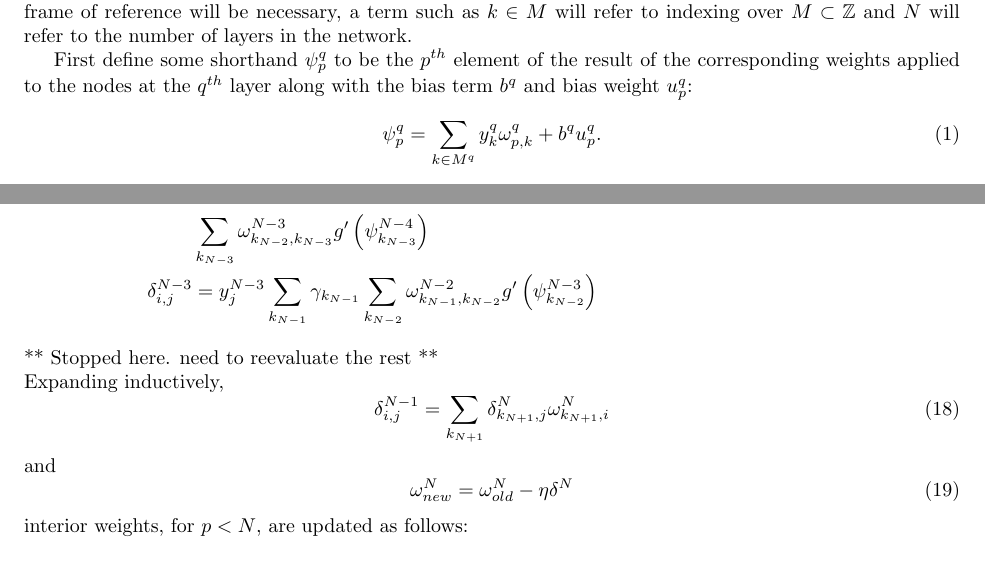
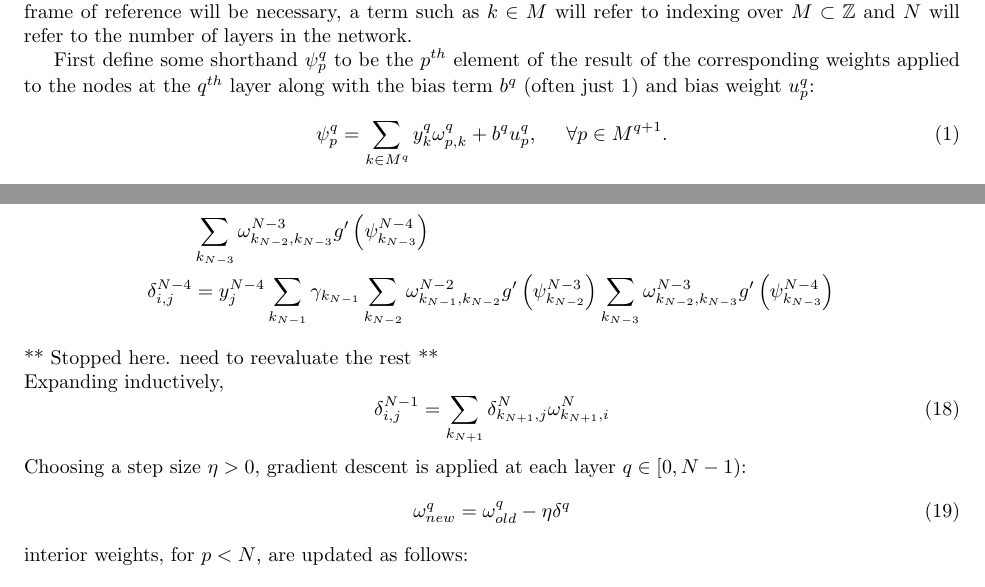
Before and after one commit to asdfvar/gpnc, a LaTeX document (math/ann/documentation/ann.tex): two parts of pages 1 and 3 of 3, joined at a grey line, cut so that both start at the same text. Compiled offline with pdfLaTeX.

Commit message:
incremental updates and changes to the ANN notes

```diff
--- a/math/ann/documentation/ann.tex
+++ b/math/ann/documentation/ann.tex
@@ -52,10 +52,10 @@ Back propagation derivation for the traditional ANN.
 A caveat: the range for summation indexing is assumed from its context in these notes.
 Since no absolute frame of reference will be necessary, a term such as $k \in M$ will refer to indexing over $M \subset \mathbb{Z}$ and $N$ will refer to the number of layers in the network.
 
-First define some shorthand $\psi_p^q$ to be the $p^{th}$ element of the result of the corresponding weights applied to the nodes at the $q^{th}$ layer along with the bias term $b^q$ and bias weight $u_p^q$:
+First define some shorthand $\psi_p^q$ to be the $p^{th}$ element of the result of the corresponding weights applied to the nodes at the $q^{th}$ layer along with the bias term $b^q$ (often just 1) and bias weight $u_p^q$:
 %
 \begin{equation} \label{eq:psi}
-\psi_p^q = \sum_{k \in M^q} y_k^q \omega_{p,k}^q + b^q u_p^q.
+\psi_p^q = \sum_{k \in M^q} y_k^q \omega_{p,k}^q + b^q u_p^q, \; \; \; \; \; \forall p \in M^{q+1}.
 \end{equation}
 %
 For reference, it follows that
@@ -285,12 +285,16 @@ g' \left( \psi_{k_{N-2}}^{N-3} \right) \\
 \omega_{k_{N-2},k_{N-3}}^{N-3}
 g' \left( \psi_{k_{N-3}}^{N-4} \right) \\
 %%
-\delta_{i,j}^{N-3} &= y_j^{N-3} \sum_{k_{N-1}}
+\delta_{i,j}^{N-4} &= y_j^{N-4} \sum_{k_{N-1}}
 \gamma_{k_{N-1}}
 %
 \sum_{k_{N-2}}
 \omega_{k_{N-1},k_{N-2}}^{N-2}
-g' \left( \psi_{k_{N-2}}^{N-3} \right) \\
+g' \left( \psi_{k_{N-2}}^{N-3} \right)
+%
+\sum_{k_{N-3}}
+\omega_{k_{N-2},k_{N-3}}^{N-3}
+g' \left( \psi_{k_{N-3}}^{N-4} \right) \\
 %%
 \end{aligned}
 \end{equation}
@@ -303,10 +307,10 @@ Expanding inductively,
 \sum_{k_{N+1}} \delta_{k_{N+1},j}^N \omega_{k_{N+1},i}^N
 \end{equation}
 %
-and
+Choosing a step size $\eta > 0$, gradient descent is applied at each layer $q \in [0, N-1)$:
 %
 \begin{equation} \label{eq:end_weights}
-\omega_{new}^N = \omega_{old}^N - \eta \delta^N
+\omega_{new}^q = \omega_{old}^q - \eta \delta^q
 \end{equation}
 %
 interior weights, for $p < N$, are updated as follows:
```
